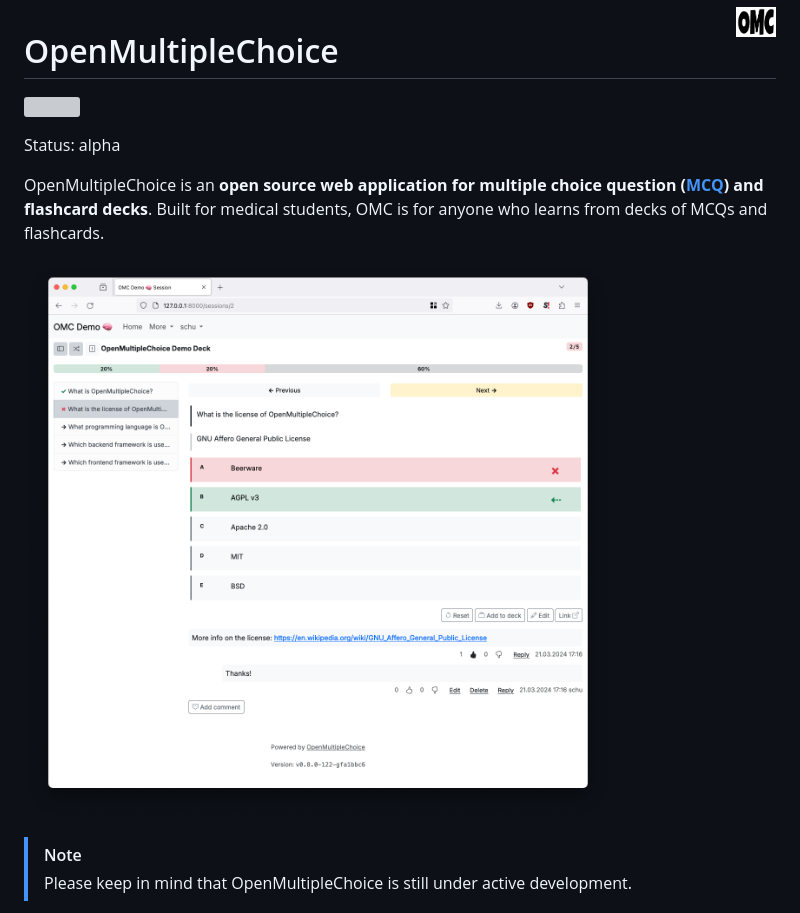
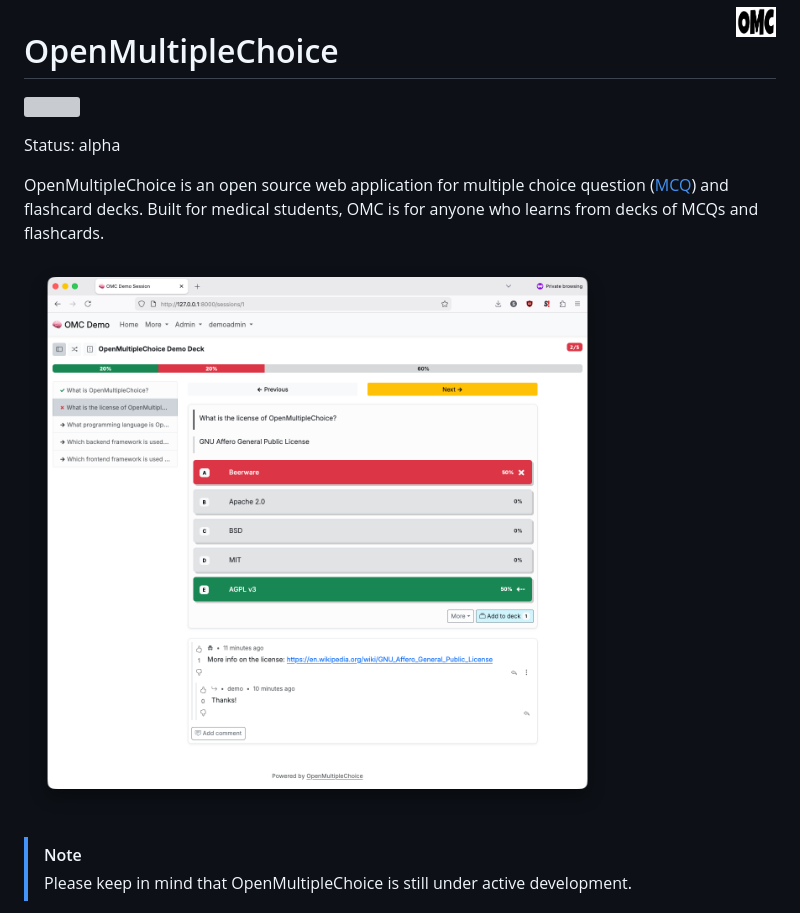
Before and after one commit to openmultiplechoice/openmultiplechoice, a Markdown page: README.md, the part around the change. Drawn GitHub-style; pictures changed too: docs/images/omc-screenshot.png; grey boxes are pictures that could not be loaded.

Commit message:
README: update wording and screenshot

```diff
--- a/README.md
+++ b/README.md
@@ -6,9 +6,9 @@
 
 Status: alpha
 
-OpenMultipleChoice is an **open source web application for multiple choice
+OpenMultipleChoice is an open source web application for multiple choice
 question ([MCQ](https://en.wikipedia.org/wiki/Multiple_choice)) and flashcard
-decks**. Built for medical students, OMC is for anyone who learns from decks of
+decks. Built for medical students, OMC is for anyone who learns from decks of
 MCQs and flashcards.
 
 ![](docs/images/omc-screenshot.png)
```
